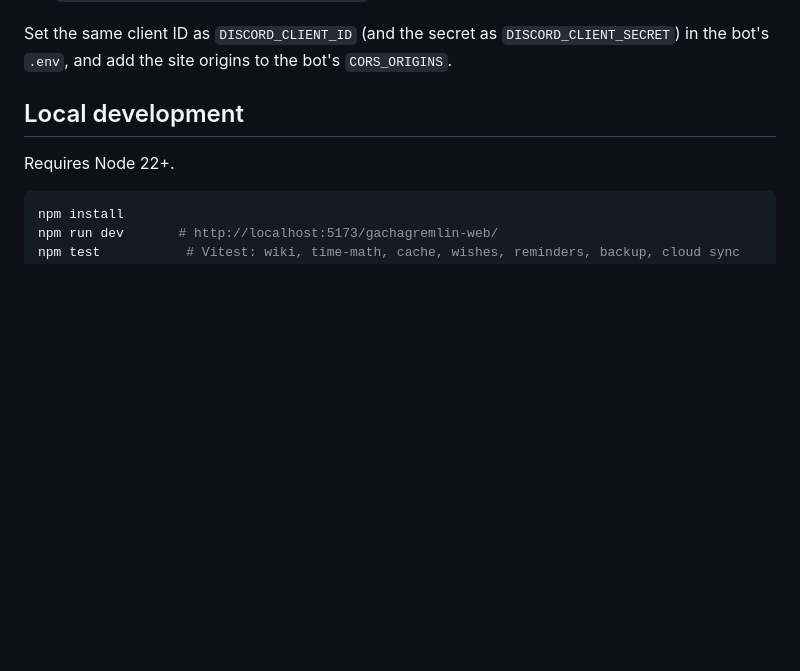
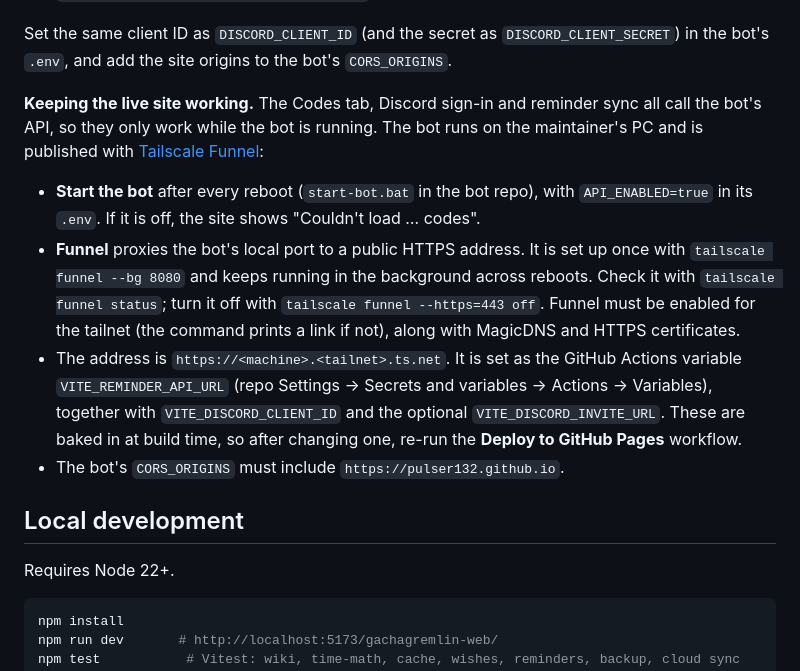
Before and after one commit to Pulser132/gachagremlin-web, a Markdown page: README.md, the part around the change. Drawn GitHub-style; blank space fills up the shorter version.

Commit message:
README: document keeping the bot running and Tailscale Funnel for the live site

```diff
--- a/README.md
+++ b/README.md
@@ -193,6 +193,22 @@ and trailing slash are part of the match):
 
 Set the same client ID as `DISCORD_CLIENT_ID` (and the secret as `DISCORD_CLIENT_SECRET`) in the bot's
 `.env`, and add the site origins to the bot's `CORS_ORIGINS`.
+
+**Keeping the live site working.** The Codes tab, Discord sign-in and reminder sync all call the bot's
+API, so they only work while the bot is running. The bot runs on the maintainer's PC and is published
+with [Tailscale Funnel](https://tailscale.com/kb/1223/funnel):
+
+- **Start the bot** after every reboot (`start-bot.bat` in the bot repo), with `API_ENABLED=true` in its
+  `.env`. If it is off, the site shows "Couldn't load … codes".
+- **Funnel** proxies the bot's local port to a public HTTPS address. It is set up once with
+  `tailscale funnel --bg 8080` and keeps running in the background across reboots. Check it with
+  `tailscale funnel status`; turn it off with `tailscale funnel --https=443 off`. Funnel must be enabled
+  for the tailnet (the command prints a link if not), along with MagicDNS and HTTPS certificates.
+- The address is `https://<machine>.<tailnet>.ts.net`. It is set as the GitHub Actions variable
+  `VITE_REMINDER_API_URL` (repo Settings → Secrets and variables → Actions → Variables), together with
+  `VITE_DISCORD_CLIENT_ID` and the optional `VITE_DISCORD_INVITE_URL`. These are baked in at build time,
+  so after changing one, re-run the **Deploy to GitHub Pages** workflow.
+- The bot's `CORS_ORIGINS` must include `https://pulser132.github.io`.
 
 ## Local development
 
```
